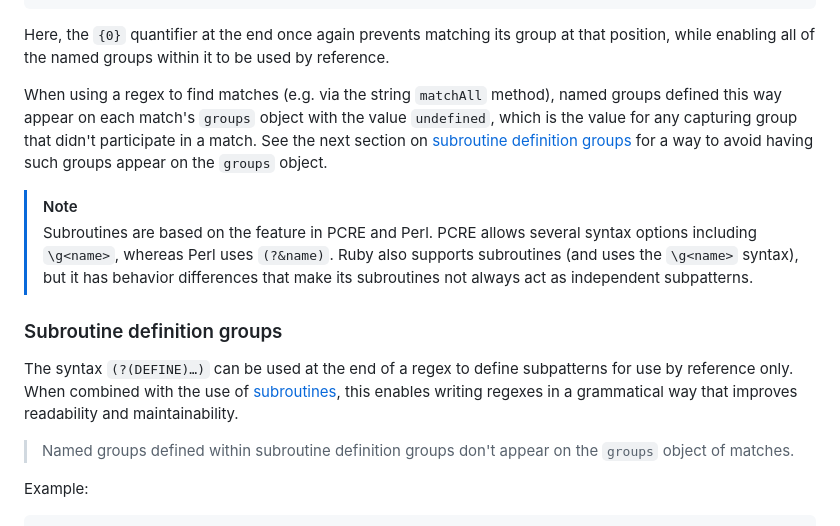
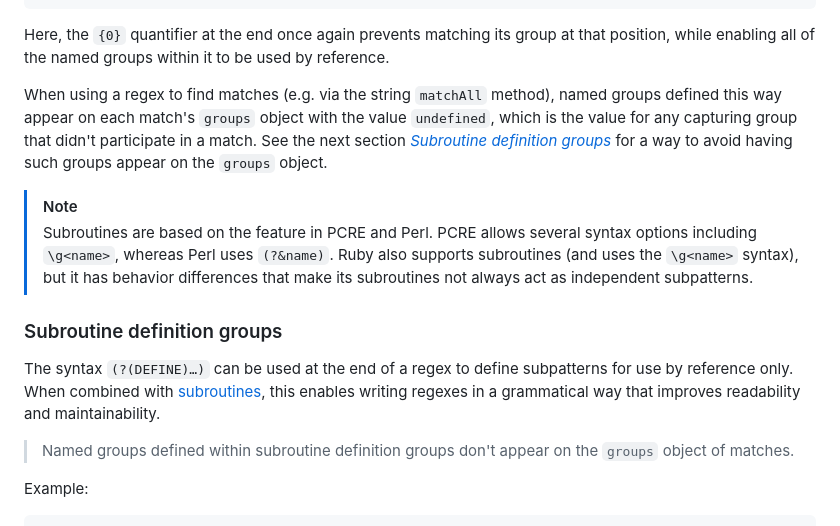
Before and after one commit to slevithan/regex, a Markdown page: README.md, the part around the change. GitHub-like rendering; folded sections open.

Commit message:
Readme tweaks

```diff
--- a/README.md
+++ b/README.md
@@ -239,7 +239,7 @@ const record = regex`
 
 Here, the `{0}` quantifier at the end once again prevents matching its group at that position, while enabling all of the named groups within it to be used by reference.
 
-When using a regex to find matches (e.g. via the string `matchAll` method), named groups defined this way appear on each match's `groups` object with the value `undefined`, which is the value for any capturing group that didn't participate in a match. See the next section on [subroutine definition groups](#subroutine-definition-groups) for a way to avoid having such groups appear on the `groups` object.
+When using a regex to find matches (e.g. via the string `matchAll` method), named groups defined this way appear on each match's `groups` object with the value `undefined`, which is the value for any capturing group that didn't participate in a match. See the next section [*Subroutine definition groups*](#subroutine-definition-groups) for a way to avoid having such groups appear on the `groups` object.
 </details>
 
 > [!NOTE]
@@ -247,7 +247,7 @@ When using a regex to find matches (e.g. via the string `matchAll` method), name
 
 ### Subroutine definition groups
 
-The syntax `(?(DEFINE)…)` can be used at the end of a regex to define subpatterns for use by reference only. When combined with the use of [subroutines](#subroutines), this enables writing regexes in a grammatical way that improves readability and maintainability.
+The syntax `(?(DEFINE)…)` can be used at the end of a regex to define subpatterns for use by reference only. When combined with [subroutines](#subroutines), this enables writing regexes in a grammatical way that improves readability and maintainability.
 
 > Named groups defined within subroutine definition groups don't appear on the `groups` object of matches.
 
```
